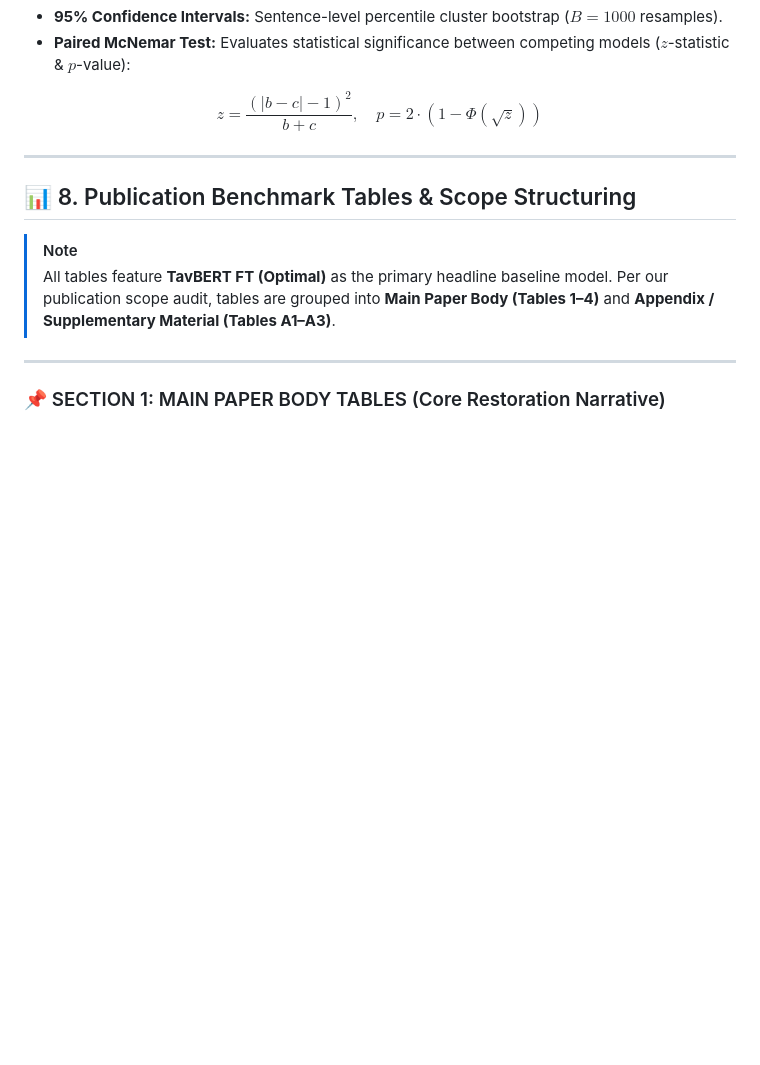
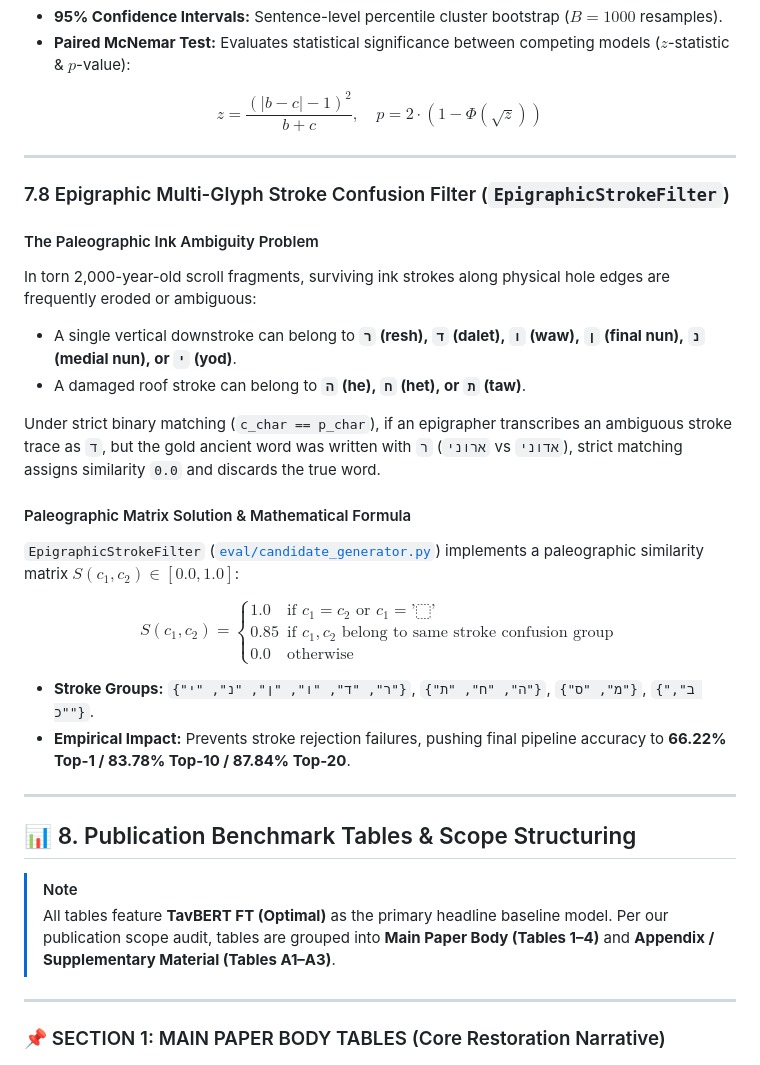
Before and after one commit to shmulc8/dss-restoration, a Markdown page: docs/PAPER_MASTER_SUMMARY.md, the part around the change. Drawn GitHub-style; blank space fills up the shorter version.

Commit message:
docs(epigraphy): add Section 7.8 EpigraphicStrokeFilter deep-dive explanation and stroke similarity matrix formula

```diff
--- a/docs/PAPER_MASTER_SUMMARY.md
+++ b/docs/PAPER_MASTER_SUMMARY.md
@@ -379,6 +379,24 @@ $$z = \frac{(|b - c| - 1)^2}{b + c}, \quad p = 2 \cdot (1 - \Phi(\sqrt{z}))$$
 
 ---
 
+### 7.8 Epigraphic Multi-Glyph Stroke Confusion Filter (`EpigraphicStrokeFilter`)
+#### The Paleographic Ink Ambiguity Problem
+In torn 2,000-year-old scroll fragments, surviving ink strokes along physical hole edges are frequently eroded or ambiguous:
+- A single vertical downstroke can belong to **`ר` (resh), `ד` (dalet), `ו` (waw), `ן` (final nun), `נ` (medial nun), or `י` (yod)**.
+- A damaged roof stroke can belong to **`ה` (he), `ח` (het), or `ת` (taw)**.
+
+Under strict binary matching (`c_char == p_char`), if an epigrapher transcribes an ambiguous stroke trace as `ד`, but the gold ancient word was written with `ר` (`ארוני` vs `אדוני`), strict matching assigns similarity `0.0` and discards the true word.
+
+#### Paleographic Matrix Solution & Mathematical Formula
+`EpigraphicStrokeFilter` ([`eval/candidate_generator.py`](file:///Users/shmulc/Stuff/tmp/digital-humanities/dss-restoration/eval/candidate_generator.py#L69-L100)) implements a paleographic similarity matrix $S(c_1, c_2) \in [0.0, 1.0]$:
+
+$$S(c_1, c_2) = \begin{cases} 1.0 & \text{if } c_1 = c_2 \text{ or } c_1 = \text{'⬚'} \\ 0.85 & \text{if } c_1, c_2 \text{ belong to same stroke confusion group} \\ 0.0 & \text{otherwise} \end{cases}$$
+
+- **Stroke Groups:** `{"ר", "ד", "ו", "ן", "נ", "י"}`, `{"ה", "ח", "ת"}`, `{"מ", "ס"}`, `{"ב", "כ"}`.
+- **Empirical Impact:** Prevents stroke rejection failures, pushing final pipeline accuracy to **66.22% Top-1 / 83.78% Top-10 / 87.84% Top-20**.
+
+---
+
 ## 📊 8. Publication Benchmark Tables & Scope Structuring
 
 > [!NOTE]
```
